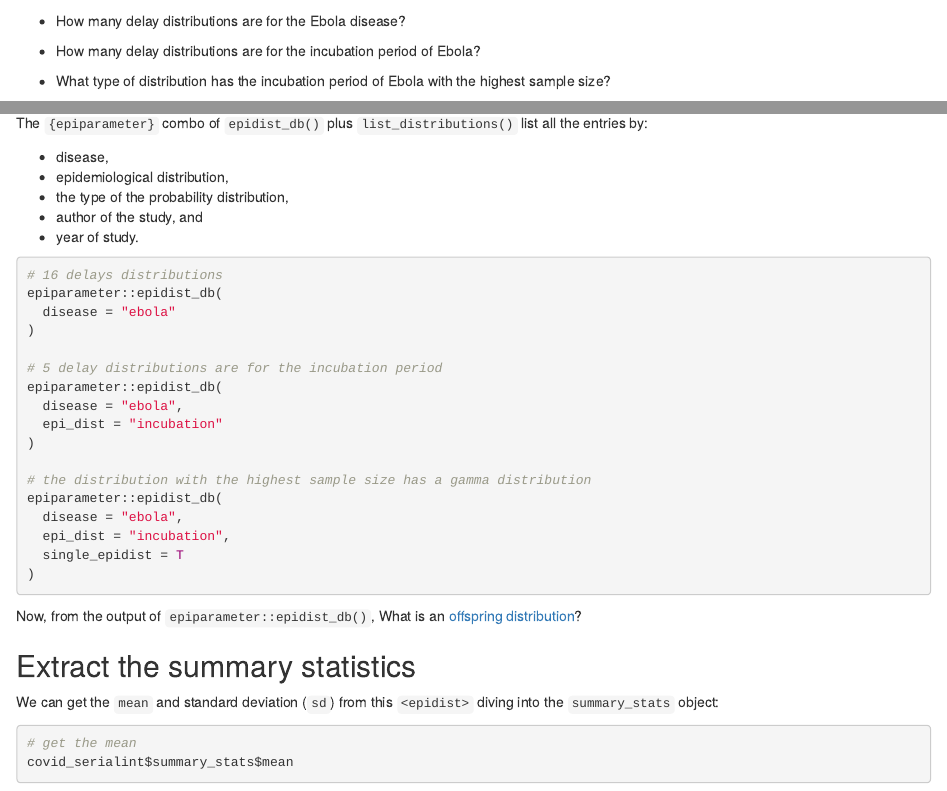
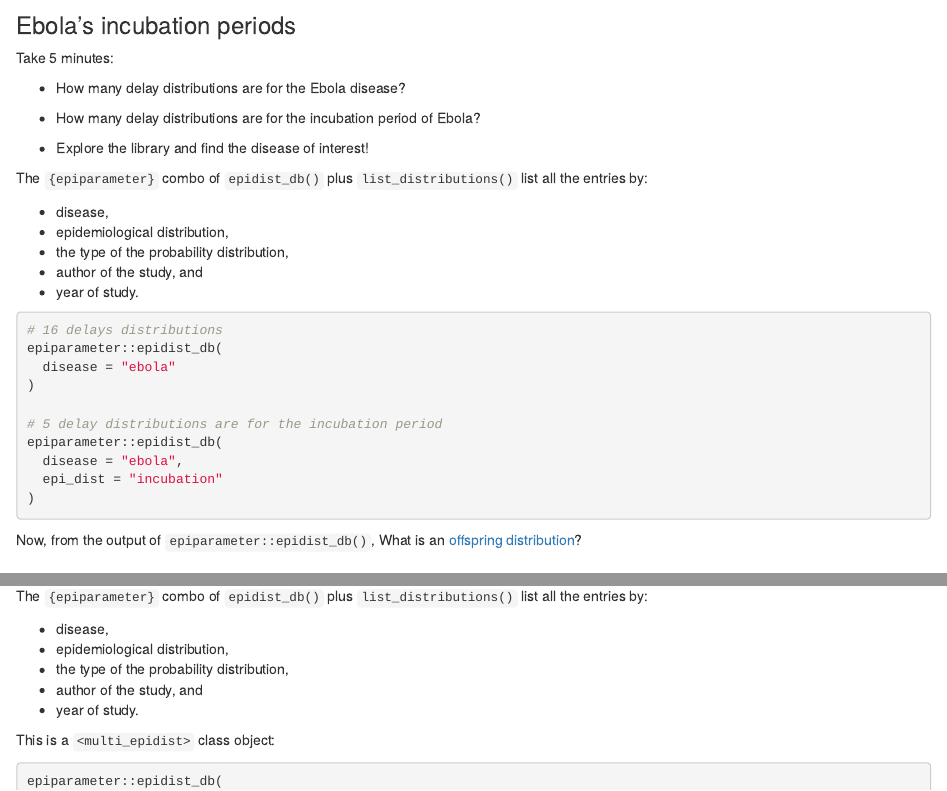
Before and after one commit to epiverse-trace/tutorials-middle, an R Markdown document (episodes/read-delays.Rmd): the page in a window 1100 px wide, from 7870 px down before the commit and from 6790 px down after it, and a second part further down, joined at a grey line. Rendered offline with R 4.5, knitr and Pandoc, with nearby package versions; some code elsewhere in the file could not run offline.

Commit message:
relocate one challenge, remove eval in solutions

````diff
--- a/episodes/read-delays.Rmd
+++ b/episodes/read-delays.Rmd
@@ -230,3 +232,47 @@ epiparameter::epidist_db(
+### Ebola's incubation periods
+
+Take 5 minutes:
+
+- How many delay distributions are for the Ebola disease?
+
+- How many delay distributions are for the incubation period of Ebola?
+
+- Explore the library and find the disease of interest!
+
+::::::::::::::::: hint
+
+The `{epiparameter}` combo of `epidist_db()` plus `list_distributions()` list all the entries by:
+
+- disease,
+- epidemiological distribution,
+- the type of the probability distribution,
+- author of the study, and
+- year of study.
+
+::::::::::::::::::::::
+
+::::::::::::::::: solution
+
+```{r,eval=FALSE}
+# 16 delays distributions
+epiparameter::epidist_db(
+  disease = "ebola"
+)
+
+# 5 delay distributions are for the incubation period
+epiparameter::epidist_db(
+  disease = "ebola",
+  epi_dist = "incubation"
+)
+```
+
+Now, from the output of `epiparameter::epidist_db()`, What is an [offspring distribution](../learners/reference.md#offspringdist)?
+
+::::::::::::::::::::::::::
+
+:::::::::::::::::::::::::::::::::::::::::::
+
+
 ## Select a single distribution
 
 The `epiparameter::epidist_db()` function works as a filtering or subset function. Let's use the `author` argument to filter `Hiroshi Nishiura` parameters:
@@ -290,5 +334,3 @@ Take 5 minutes:
-- How many delay distributions are for the Ebola disease?
-
-- How many delay distributions are for the incubation period of Ebola?
+Take 2 minutes:
 
 - What type of distribution has the incubation period of Ebola with the highest sample size?
@@ -303,3 +346,7 @@ The `{epiparameter}` combo of `epidist_db()` plus `list_distributions()` list al
 - author of the study, and
 - year of study.
 
+This is a `<multi_epidist>` class object:
+
+```{r}
+epiparameter::epidist_db(
@@ -308,17 +361,6 @@ The `{epiparameter}` combo of `epidist_db()` plus `list_distributions()` list al
 ::::::::::::::::: solution
 
 ```{r,eval=FALSE}
-# 16 delays distributions
-epiparameter::epidist_db(
-  disease = "ebola"
-)
-
-# 5 delay distributions are for the incubation period
-epiparameter::epidist_db(
-  disease = "ebola",
-  epi_dist = "incubation"
-)
-
 # the distribution with the highest sample size has a gamma distribution
 epiparameter::epidist_db(
   disease = "ebola",
````
Also changed, not shown: episodes/read-delays.Rmd (13 more changed lines).
